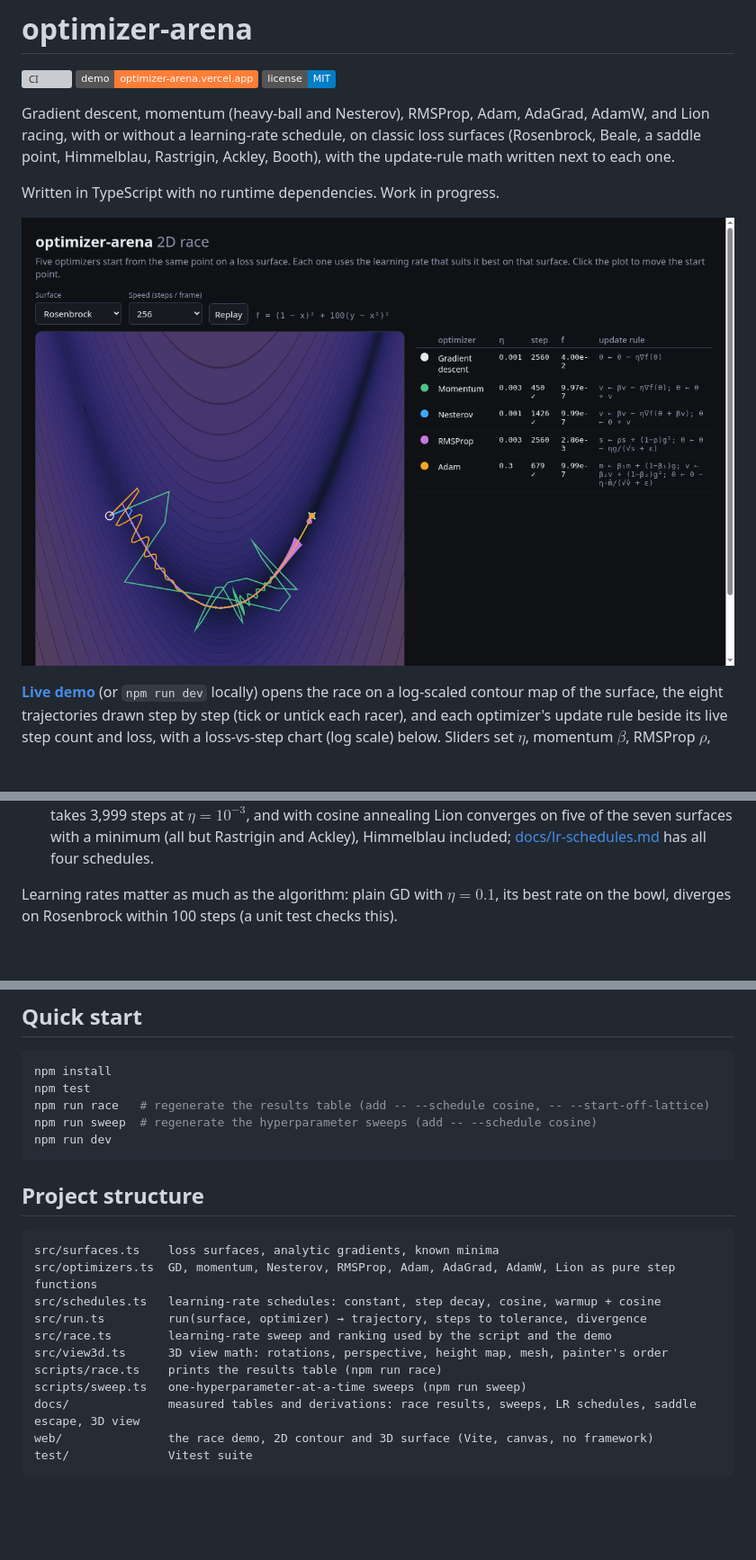
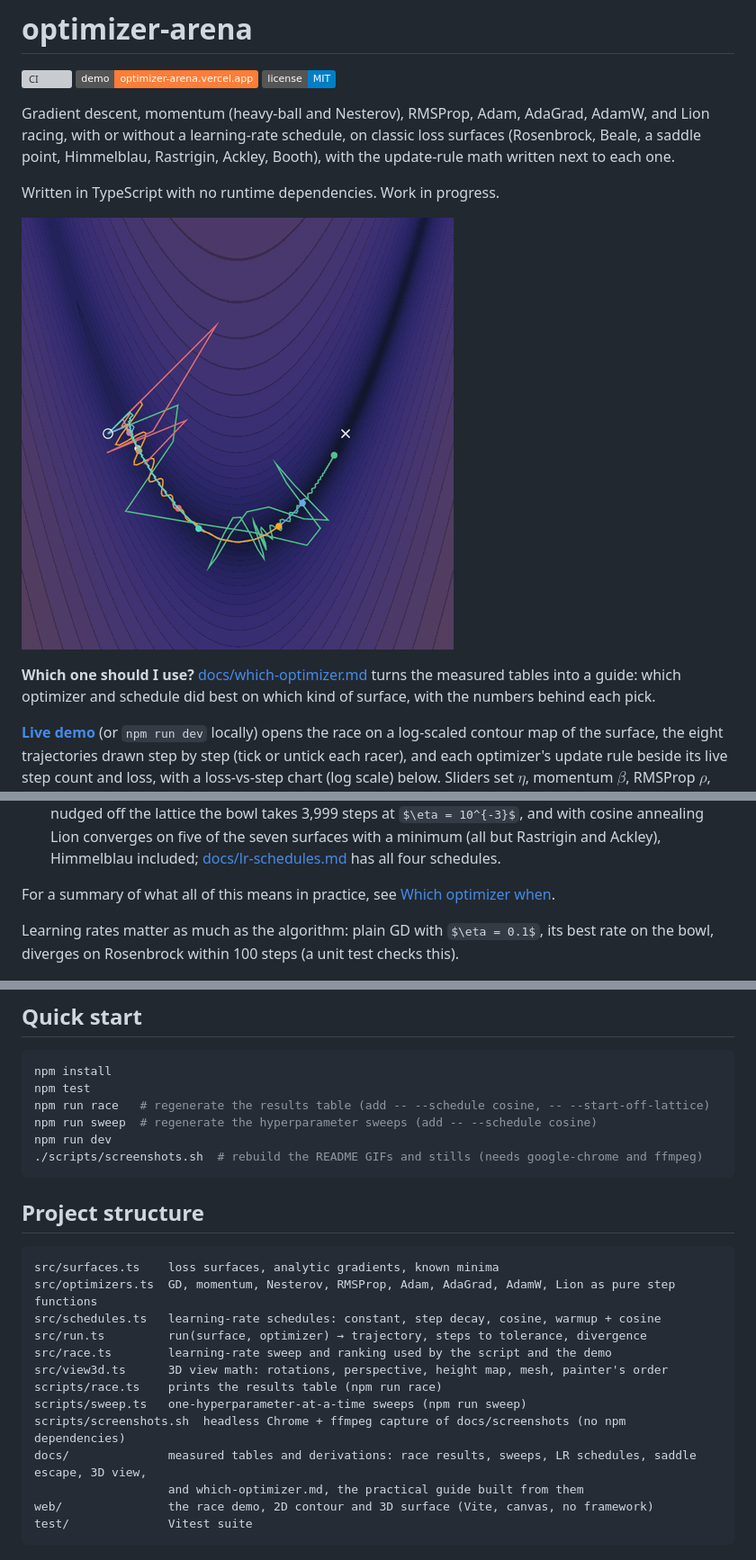
Before and after one commit to MechStudents2029/optimizer-arena, a Markdown page: README.md, 3 parts joined by grey strips. Shown at 90% size. GitHub-like rendering; pictures changed too: docs/screenshots/rosenbrock-2d.gif (added), docs/screenshots/rosenbrock.png; badges without logos; some formulas as TeX source; blank space fills up the shorter version; grey boxes are pictures that could not be loaded.

````diff
--- a/README.md
+++ b/README.md
@@ -10,7 +10,11 @@ Rastrigin, Ackley, Booth), with the update-rule math written next to each one.
 
 Written in TypeScript with no runtime dependencies. Work in progress.
 
-![2D race on Rosenbrock: momentum, Nesterov and Adam reach the minimum while GD and RMSProp are still in the valley](docs/screenshots/rosenbrock.png)
+![The 2D race on Rosenbrock, animated: eight optimizers leave the same start; momentum, Nesterov, Adam and Lion reach the minimum while the rest are still in the valley](docs/screenshots/rosenbrock-2d.gif)
+
+**Which one should I use?** [docs/which-optimizer.md](docs/which-optimizer.md)
+turns the measured tables into a guide: which optimizer and schedule did best
+on which kind of surface, with the numbers behind each pick.
 
 **[Live demo](https://optimizer-arena.vercel.app)** (or `npm run dev` locally) opens the race on a log-scaled contour map of the surface, the
 eight trajectories drawn step by step (tick or untick each racer), and each
@@ -594,6 +607,9 @@ The three Day 4 optimizers:
   included; [docs/lr-schedules.md](docs/lr-schedules.md) has all four
   schedules.
 
+For a summary of what all of this means in practice, see
+[Which optimizer when](docs/which-optimizer.md).
+
 Learning rates matter as much as the algorithm: plain GD with $\eta = 0.1$,
 its best rate on the bowl, diverges on Rosenbrock
 within 100 steps (a unit test checks this).
@@ -622,6 +638,7 @@ npm test
 npm run race   # regenerate the results table (add -- --schedule cosine, -- --start-off-lattice)
 npm run sweep  # regenerate the hyperparameter sweeps (add -- --schedule cosine)
 npm run dev
+./scripts/screenshots.sh  # rebuild the README GIFs and stills (needs google-chrome and ffmpeg)
 ```
 
 ## Project structure
@@ -635,7 +652,9 @@ src/race.ts        learning-rate sweep and ranking used by the script and the de
 src/view3d.ts      3D view math: rotations, perspective, height map, mesh, painter's order
 scripts/race.ts    prints the results table (npm run race)
 scripts/sweep.ts   one-hyperparameter-at-a-time sweeps (npm run sweep)
-docs/              measured tables and derivations: race results, sweeps, LR schedules, saddle escape, 3D view
+scripts/screenshots.sh  headless Chrome + ffmpeg capture of docs/screenshots (no npm dependencies)
+docs/              measured tables and derivations: race results, sweeps, LR schedules, saddle escape, 3D view,
+                   and which-optimizer.md, the practical guide built from them
 web/               the race demo, 2D contour and 3D surface (Vite, canvas, no framework)
 test/              Vitest suite
 ```
````
Also changed, not shown: other parts of README.md (+10 -1 lines), docs/lr-schedules.md (+3 -3 lines), docs/which-optimizer.md (added, +152 -0 lines), docs/screenshots/himmelblau-3d.png (added), docs/screenshots/rosenbrock-3d.gif (added), docs/screenshots/rosenbrock-3d.png, 3 other files.
